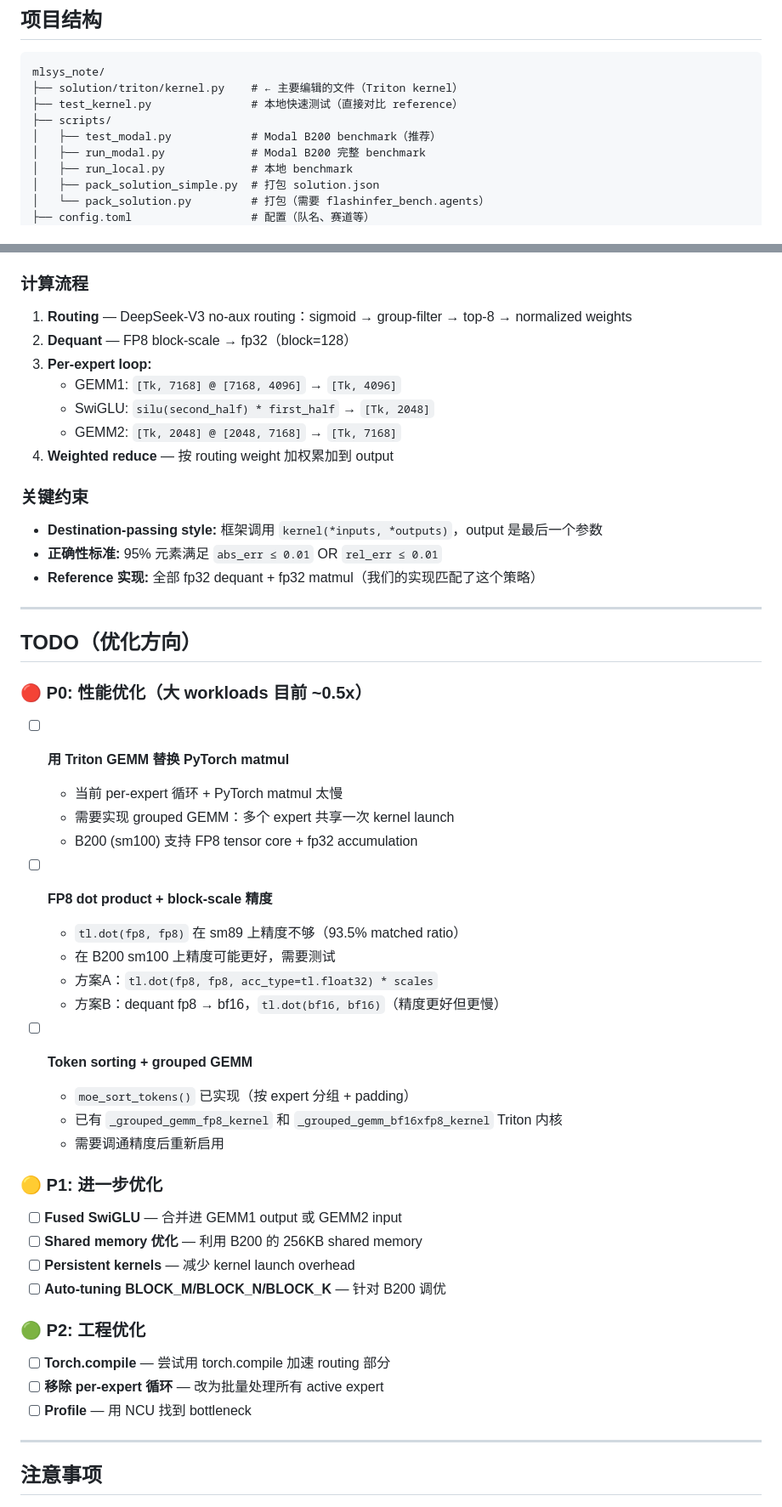
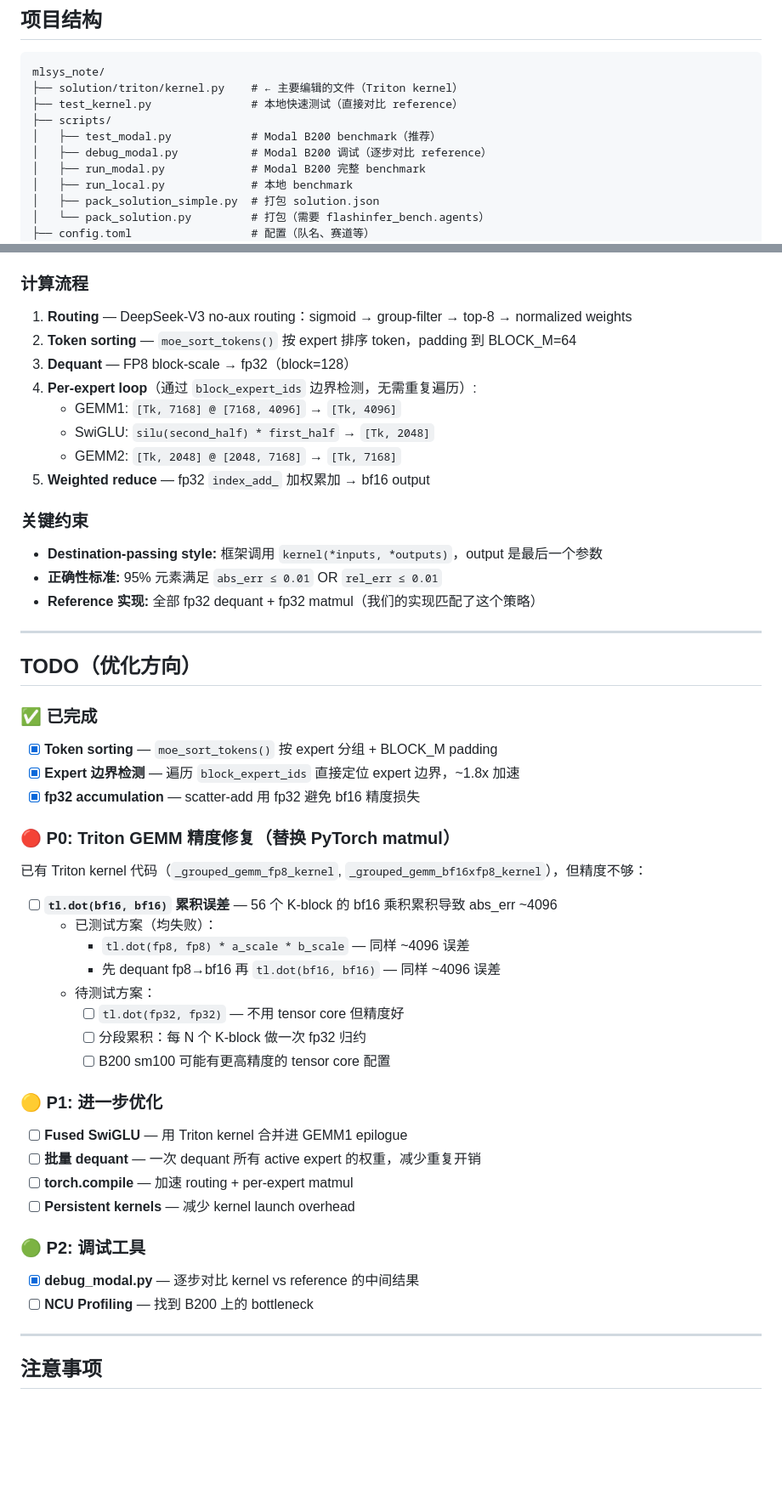
Before and after one commit to yujiaoliang/Fused_Moe, a Markdown page: README.md, 2 parts joined by grey strips. Shown at 85% size. GitHub-like rendering; blank space fills up the shorter version.

Commit message:
docs: update README with latest optimization results (up to 4.05x speedup)

```diff
--- a/README.md
+++ b/README.md
@@ -114,6 +129,7 @@ mlsys_note/
 ├── test_kernel.py               # 本地快速测试（直接对比 reference）
 ├── scripts/
 │   ├── test_modal.py            # Modal B200 benchmark（推荐）
+│   ├── debug_modal.py           # Modal B200 调试（逐步对比 reference）
 │   ├── run_modal.py             # Modal B200 完整 benchmark
 │   ├── run_local.py             # 本地 benchmark
 │   ├── pack_solution_simple.py  # 打包 solution.json
@@ -137,12 +153,13 @@ kernel(routing_logits, routing_bias, hidden_states, hidden_states_scale,
 ### 计算流程
 
 1. **Routing** — DeepSeek-V3 no-aux routing：sigmoid → group-filter → top-8 → normalized weights
-2. **Dequant** — FP8 block-scale → fp32（block=128）
-3. **Per-expert loop:**
+2. **Token sorting** — `moe_sort_tokens()` 按 expert 排序 token，padding 到 BLOCK_M=64
+3. **Dequant** — FP8 block-scale → fp32（block=128）
+4. **Per-expert loop**（通过 `block_expert_ids` 边界检测，无需重复遍历）:
    - GEMM1: `[Tk, 7168] @ [7168, 4096]` → `[Tk, 4096]`
    - SwiGLU: `silu(second_half) * first_half` → `[Tk, 2048]`
    - GEMM2: `[Tk, 2048] @ [2048, 7168]` → `[Tk, 7168]`
-4. **Weighted reduce** — 按 routing weight 加权累加到 output
+5. **Weighted reduce** — fp32 `index_add_` 加权累加 → bf16 output
 
 ### 关键约束
 
@@ -154,36 +171,36 @@ kernel(routing_logits, routing_bias, hidden_states, hidden_states_scale,
 
 ## TODO（优化方向）
 
-### 🔴 P0: 性能优化（大 workloads 目前 ~0.5x）
+### ✅ 已完成
 
-- [ ] **用 Triton GEMM 替换 PyTorch matmul**
-  - 当前 per-expert 循环 + PyTorch matmul 太慢
-  - 需要实现 grouped GEMM：多个 expert 共享一次 kernel launch
-  - B200 (sm100) 支持 FP8 tensor core + fp32 accumulation
+- [x] **Token sorting** — `moe_sort_tokens()` 按 expert 分组 + BLOCK_M padding
+- [x] **Expert 边界检测** — 遍历 `block_expert_ids` 直接定位 expert 边界，~1.8x 加速
+- [x] **fp32 accumulation** — scatter-add 用 fp32 避免 bf16 精度损失
 
-- [ ] **FP8 dot product + block-scale 精度**
-  - `tl.dot(fp8, fp8)` 在 sm89 上精度不够（93.5% matched ratio）
-  - 在 B200 sm100 上精度可能更好，需要测试
-  - 方案A：`tl.dot(fp8, fp8, acc_type=tl.float32) * scales`
-  - 方案B：dequant fp8 → bf16，`tl.dot(bf16, bf16)`（精度更好但更慢）
+### 🔴 P0: Triton GEMM 精度修复（替换 PyTorch matmul）
 
-- [ ] **Token sorting + grouped GEMM**
-  - `moe_sort_tokens()` 已实现（按 expert 分组 + padding）
-  - 已有 `_grouped_gemm_fp8_kernel` 和 `_grouped_gemm_bf16xfp8_kernel` Triton 内核
-  - 需要调通精度后重新启用
+已有 Triton kernel 代码（`_grouped_gemm_fp8_kernel`, `_grouped_gemm_bf16xfp8_kernel`），但精度不够：
+
+- [ ] **`tl.dot(bf16, bf16)` 累积误差** — 56 个 K-block 的 bf16 乘积累积导致 abs_err ~4096
+  - 已测试方案（均失败）：
+    - `tl.dot(fp8, fp8) * a_scale * b_scale` — 同样 ~4096 误差
+    - 先 dequant fp8→bf16 再 `tl.dot(bf16, bf16)` — 同样 ~4096 误差
+  - 待测试方案：
+    - [ ] `tl.dot(fp32, fp32)` — 不用 tensor core 但精度好
+    - [ ] 分段累积：每 N 个 K-block 做一次 fp32 归约
+    - [ ] B200 sm100 可能有更高精度的 tensor core 配置
 
 ### 🟡 P1: 进一步优化
 
-- [ ] **Fused SwiGLU** — 合并进 GEMM1 output 或 GEMM2 input
-- [ ] **Shared memory 优化** — 利用 B200 的 256KB shared memory
+- [ ] **Fused SwiGLU** — 用 Triton kernel 合并进 GEMM1 epilogue
+- [ ] **批量 dequant** — 一次 dequant 所有 active expert 的权重，减少重复开销
+- [ ] **torch.compile** — 加速 routing + per-expert matmul
 - [ ] **Persistent kernels** — 减少 kernel launch overhead
-- [ ] **Auto-tuning BLOCK_M/BLOCK_N/BLOCK_K** — 针对 B200 调优
 
-### 🟢 P2: 工程优化
+### 🟢 P2: 调试工具
 
-- [ ] **Torch.compile** — 尝试用 torch.compile 加速 routing 部分
-- [ ] **移除 per-expert 循环** — 改为批量处理所有 active expert
-- [ ] **Profile** — 用 NCU 找到 bottleneck
+- [x] **debug_modal.py** — 逐步对比 kernel vs reference 的中间结果
+- [ ] **NCU Profiling** — 找到 B200 上的 bottleneck
 
 ---
 
```
Also changed, not shown: other parts of README.md (+26 -11 lines).
